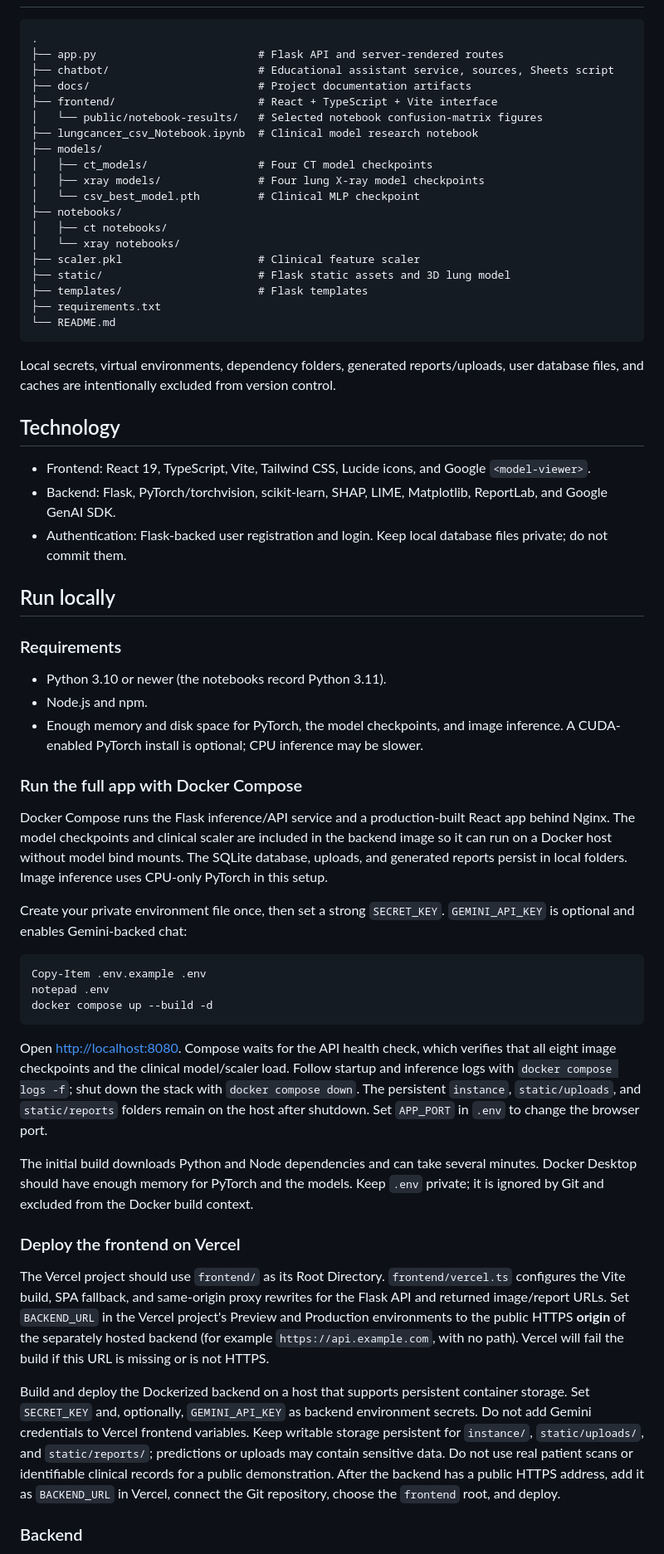
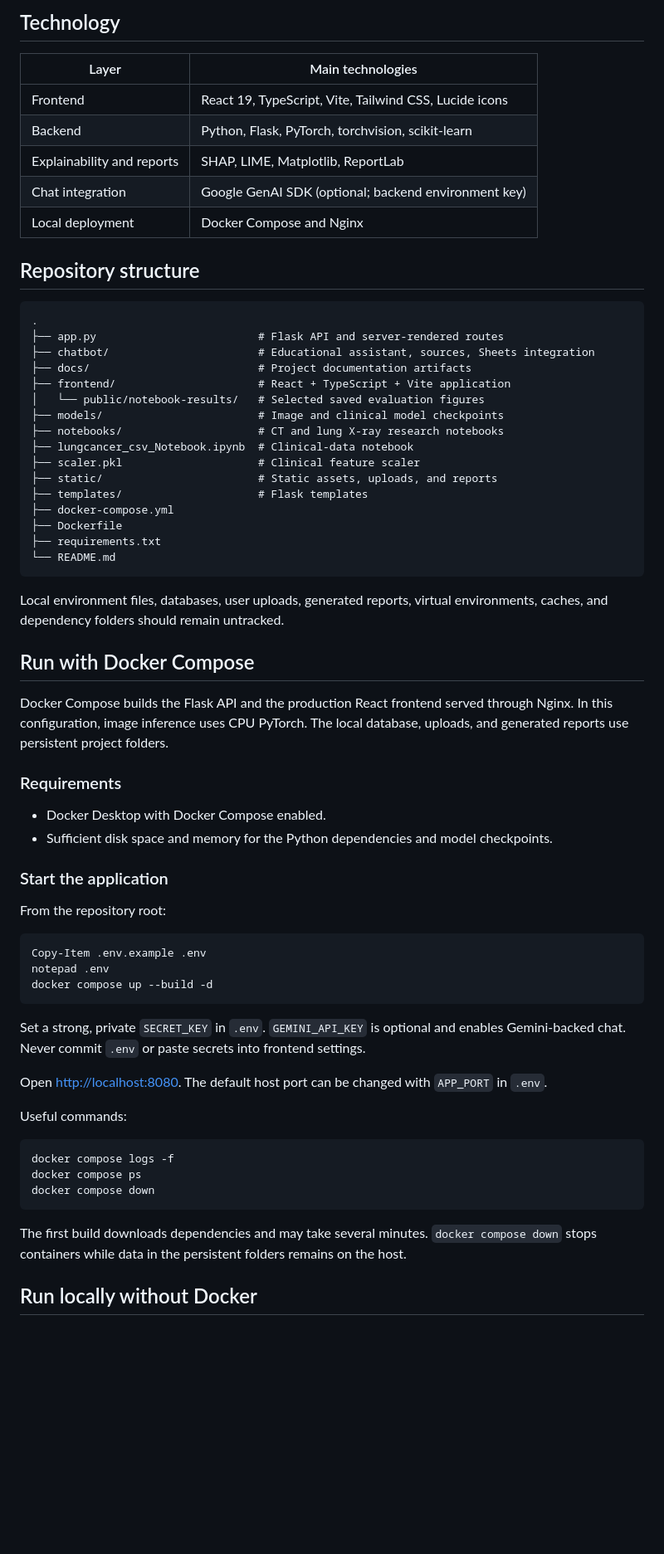
Before and after one commit to SrujanVN/Multimodal-Lung-Cancer-Detection-Research, a Markdown page: README.md, the part around one of its changes. Shown at 83% size. Drawn GitHub-style; blank space fills up the shorter version.

Commit message:
docs: rewrite README with project guide and video preview

````diff
--- a/README.md
+++ b/README.md
@@ -42,47 +51,48 @@ A research and education web application for exploring lung disease image and cl
+## Technology
+
+| Layer | Main technologies |
+| --- | --- |
+| Frontend | React 19, TypeScript, Vite, Tailwind CSS, Lucide icons |
+| Backend | Python, Flask, PyTorch, torchvision, scikit-learn |
+| Explainability and reports | SHAP, LIME, Matplotlib, ReportLab |
+| Chat integration | Google GenAI SDK (optional; backend environment key) |
+| Local deployment | Docker Compose and Nginx |
+
+## Repository structure
 
 ```text
 .
 ├── app.py                         # Flask API and server-rendered routes
-├── chatbot/                       # Educational assistant service, sources, Sheets script
+├── chatbot/                       # Educational assistant, sources, Sheets integration
 ├── docs/                          # Project documentation artifacts
-├── frontend/                      # React + TypeScript + Vite interface
-│   └── public/notebook-results/   # Selected notebook confusion-matrix figures
-├── lungcancer_csv_Notebook.ipynb  # Clinical model research notebook
-├── models/
-│   ├── ct_models/                 # Four CT model checkpoints
-│   ├── xray models/               # Four lung X-ray model checkpoints
-│   └── csv_best_model.pth         # Clinical MLP checkpoint
-├── notebooks/
-│   ├── ct notebooks/
-│   └── xray notebooks/
+├── frontend/                      # React + TypeScript + Vite application
+│   └── public/notebook-results/   # Selected saved evaluation figures
+├── models/                        # Image and clinical model checkpoints
+├── notebooks/                     # CT and lung X-ray research notebooks
+├── lungcancer_csv_Notebook.ipynb  # Clinical-data notebook
 ├── scaler.pkl                     # Clinical feature scaler
-├── static/                        # Flask static assets and 3D lung model
+├── static/                        # Static assets, uploads, and reports
 ├── templates/                     # Flask templates
+├── docker-compose.yml
+├── Dockerfile
 ├── requirements.txt
 └── README.md
 ```
 
-Local secrets, virtual environments, dependency folders, generated reports/uploads, user database files, and caches are intentionally excluded from version control.
+Local environment files, databases, user uploads, generated reports, virtual environments, caches, and dependency folders should remain untracked.
 
-## Technology
+## Run with Docker Compose
 
-- Frontend: React 19, TypeScript, Vite, Tailwind CSS, Lucide icons, and Google `<model-viewer>`.
-- Backend: Flask, PyTorch/torchvision, scikit-learn, SHAP, LIME, Matplotlib, ReportLab, and Google GenAI SDK.
-- Authentication: Flask-backed user registration and login. Keep local database files private; do not commit them.
-
-## Run locally
+Docker Compose builds the Flask API and the production React frontend served through Nginx. In this configuration, image inference uses CPU PyTorch. The local database, uploads, and generated reports use persistent project folders.
 
 ### Requirements
 
-- Python 3.10 or newer (the notebooks record Python 3.11).
-- Node.js and npm.
-- Enough memory and disk space for PyTorch, the model checkpoints, and image inference. A CUDA-enabled PyTorch install is optional; CPU inference may be slower.
+- Docker Desktop with Docker Compose enabled.
+- Sufficient disk space and memory for the Python dependencies and model checkpoints.
 
-### Run the full app with Docker Compose
+### Start the application
 
-Docker Compose runs the Flask inference/API service and a production-built React app behind Nginx. The model checkpoints and clinical scaler are included in the backend image so it can run on a Docker host without model bind mounts. The SQLite database, uploads, and generated reports persist in local folders. Image inference uses CPU-only PyTorch in this setup.
-
-Create your private environment file once, then set a strong `SECRET_KEY`. `GEMINI_API_KEY` is optional and enables Gemini-backed chat:
+From the repository root:
 
 ```powershell
 Copy-Item .env.example .env
@@ -90,15 +100,19 @@ notepad .env
 docker compose up --build -d
 ```
 
-Open [http://localhost:8080](http://localhost:8080). Compose waits for the API health check, which verifies that all eight image checkpoints and the clinical model/scaler load. Follow startup and inference logs with `docker compose logs -f`; shut down the stack with `docker compose down`. The persistent `instance`, `static/uploads`, and `static/reports` folders remain on the host after shutdown. Set `APP_PORT` in `.env` to change the browser port.
+Set a strong, private `SECRET_KEY` in `.env`. `GEMINI_API_KEY` is optional and enables Gemini-backed chat. Never commit `.env` or paste secrets into frontend settings.
 
-The initial build downloads Python and Node dependencies and can take several minutes. Docker Desktop should have enough memory for PyTorch and the models. Keep `.env` private; it is ignored by Git and excluded from the Docker build context.
+Open [http://localhost:8080](http://localhost:8080). The default host port can be changed with `APP_PORT` in `.env`.
 
-### Deploy the frontend on Vercel
+Useful commands:
 
-The Vercel project should use `frontend/` as its Root Directory. `frontend/vercel.ts` configures the Vite build, SPA fallback, and same-origin proxy rewrites for the Flask API and returned image/report URLs. Set `BACKEND_URL` in the Vercel project's Preview and Production environments to the public HTTPS **origin** of the separately hosted backend (for example `https://api.example.com`, with no path). Vercel will fail the build if this URL is missing or is not HTTPS.
+```powershell
+docker compose logs -f
+docker compose ps
+docker compose down
+```
 
-Build and deploy the Dockerized backend on a host that supports persistent container storage. Set `SECRET_KEY` and, optionally, `GEMINI_API_KEY` as backend environment secrets. Do not add Gemini credentials to Vercel frontend variables. Keep writable storage persistent for `instance/`, `static/uploads/`, and `static/reports/`; predictions or uploads may contain sensitive data. Do not use real patient scans or identifiable clinical records for a public demonstration. After the backend has a public HTTPS address, add it as `BACKEND_URL` in Vercel, connect the Git repository, choose the `frontend` root, and deploy.
+The first build downloads dependencies and may take several minutes. `docker compose down` stops containers while data in the persistent folders remains on the host.
 
-### Backend
+## Run locally without Docker
 
````
Also changed, not shown: other parts of README.md (+112 -57 lines).
